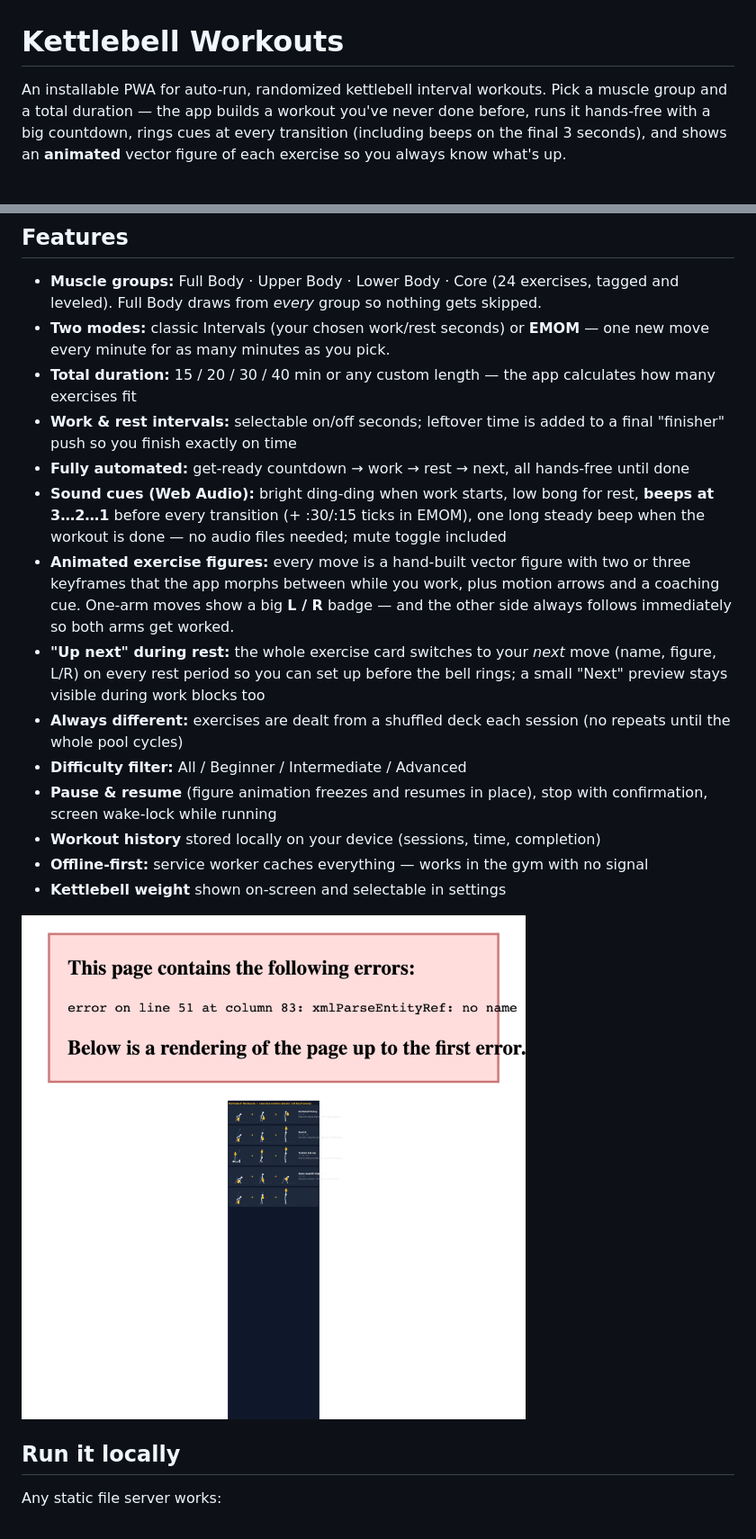
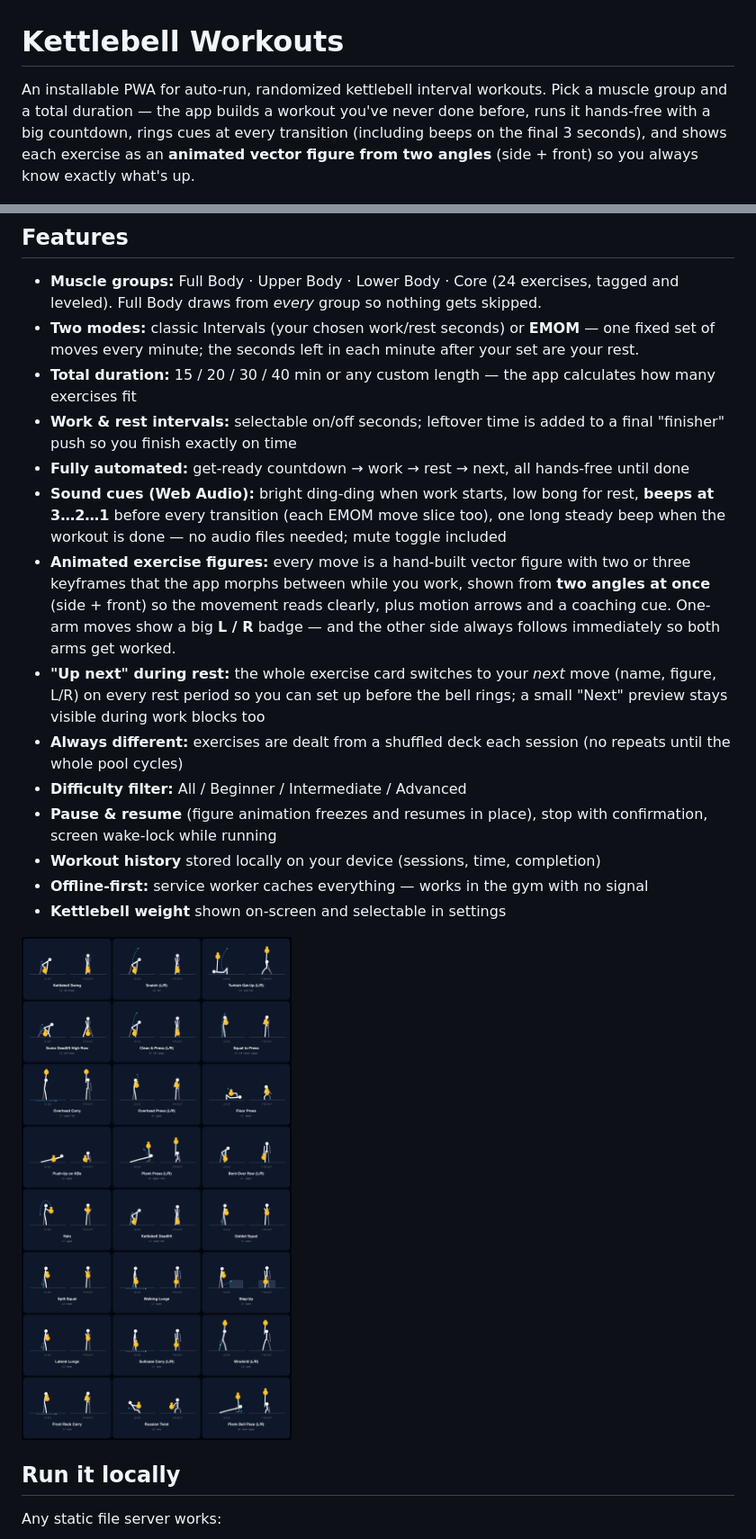
Before and after one commit to matt-dylan/kettlebell-workout, a Markdown page: README.md, 2 parts joined by grey strips. Shown at 90% size. Drawn GitHub-style; pictures changed too: docs/exercises-contact-v4.png (added).

```diff
--- a/README.md
+++ b/README.md
@@ -1,6 +1,6 @@
 # Kettlebell Workouts
 
-An installable PWA for auto-run, randomized kettlebell interval workouts. Pick a muscle group and a total duration — the app builds a workout you've never done before, runs it hands-free with a big countdown, rings cues at every transition (including beeps on the final 3 seconds), and shows an **animated** vector figure of each exercise so you always know what's up.
+An installable PWA for auto-run, randomized kettlebell interval workouts. Pick a muscle group and a total duration — the app builds a workout you've never done before, runs it hands-free with a big countdown, rings cues at every transition (including beeps on the final 3 seconds), and shows each exercise as an **animated vector figure from two angles** (side + front) so you always know exactly what's up.
 
 ![setup](docs/setup.png)
 ![workout](docs/work.png)
@@ -9,12 +9,12 @@ An installable PWA for auto-run, randomized kettlebell interval workouts. Pick a
 ## Features
 
 - **Muscle groups:** Full Body · Upper Body · Lower Body · Core (24 exercises, tagged and leveled). Full Body draws from *every* group so nothing gets skipped.
-- **Two modes:** classic Intervals (your chosen work/rest seconds) or **EMOM** — one new move every minute for as many minutes as you pick.
+- **Two modes:** classic Intervals (your chosen work/rest seconds) or **EMOM** — one fixed set of moves every minute; the seconds left in each minute after your set are your rest.
 - **Total duration:** 15 / 20 / 30 / 40 min or any custom length — the app calculates how many exercises fit
 - **Work & rest intervals:** selectable on/off seconds; leftover time is added to a final "finisher" push so you finish exactly on time
 - **Fully automated:** get-ready countdown → work → rest → next, all hands-free until done
-- **Sound cues (Web Audio):** bright ding-ding when work starts, low bong for rest, **beeps at 3…2…1** before every transition (+ :30/:15 ticks in EMOM), one long steady beep when the workout is done — no audio files needed; mute toggle included
-- **Animated exercise figures:** every move is a hand-built vector figure with two or three keyframes that the app morphs between while you work, plus motion arrows and a coaching cue. One-arm moves show a big **L / R** badge — and the other side always follows immediately so both arms get worked.
+- **Sound cues (Web Audio):** bright ding-ding when work starts, low bong for rest, **beeps at 3…2…1** before every transition (each EMOM move slice too), one long steady beep when the workout is done — no audio files needed; mute toggle included
+- **Animated exercise figures:** every move is a hand-built vector figure with two or three keyframes that the app morphs between while you work, shown from **two angles at once** (side + front) so the movement reads clearly, plus motion arrows and a coaching cue. One-arm moves show a big **L / R** badge — and the other side always follows immediately so both arms get worked.
 - **"Up next" during rest:** the whole exercise card switches to your *next* move (name, figure, L/R) on every rest period so you can set up before the bell rings; a small "Next" preview stays visible during work blocks too
 - **Always different:** exercises are dealt from a shuffled deck each session (no repeats until the whole pool cycles)
 - **Difficulty filter:** All / Beginner / Intermediate / Advanced
@@ -23,7 +23,7 @@ An installable PWA for auto-run, randomized kettlebell interval workouts. Pick a
 - **Offline-first:** service worker caches everything — works in the gym with no signal
 - **Kettlebell weight** shown on-screen and selectable in settings
 
-![all exercises](docs/exercises-contact-v3.svg.png)
+![all exercises](docs/exercises-contact-v4.png)
 
 ## Run it locally
 
```
Also changed, not shown: other parts of README.md (+2 -2 lines), 5 other files.
